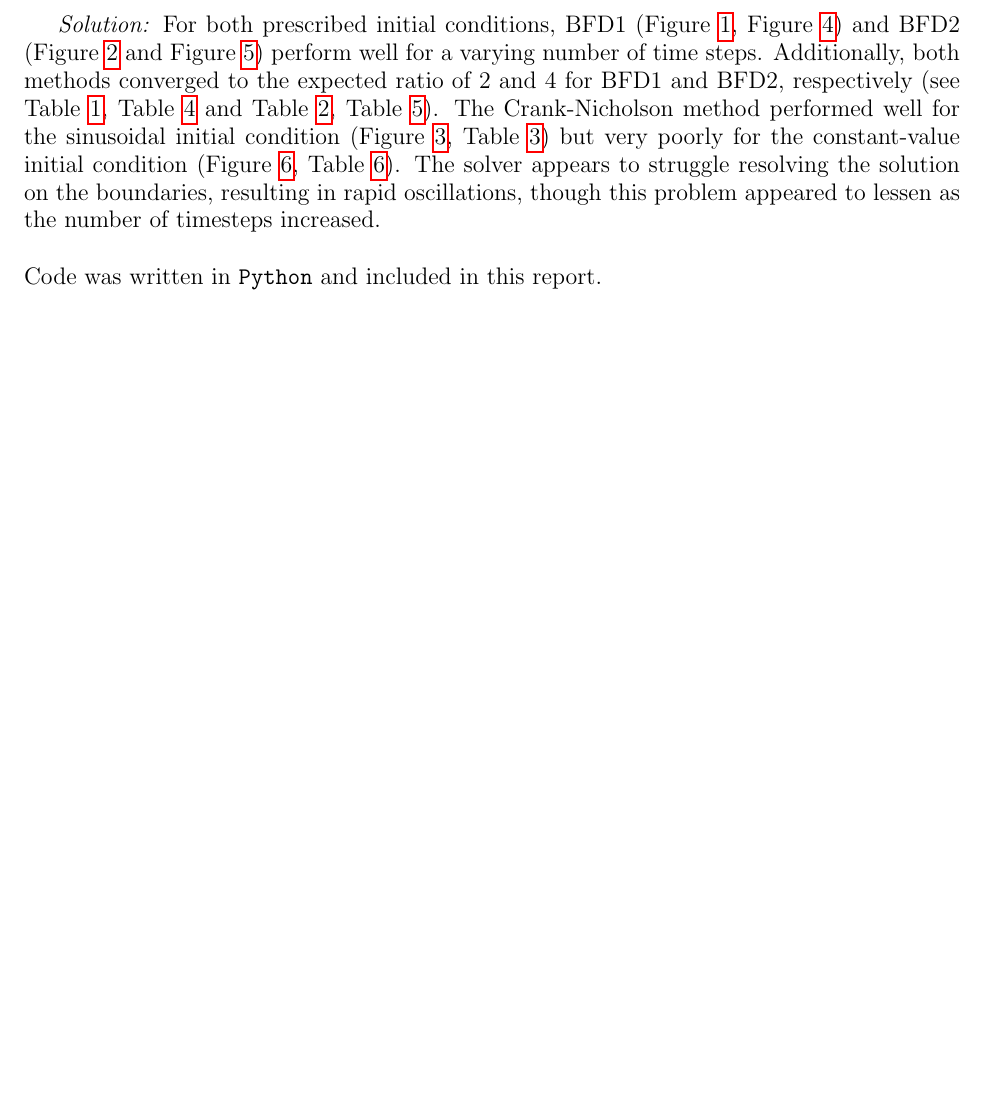
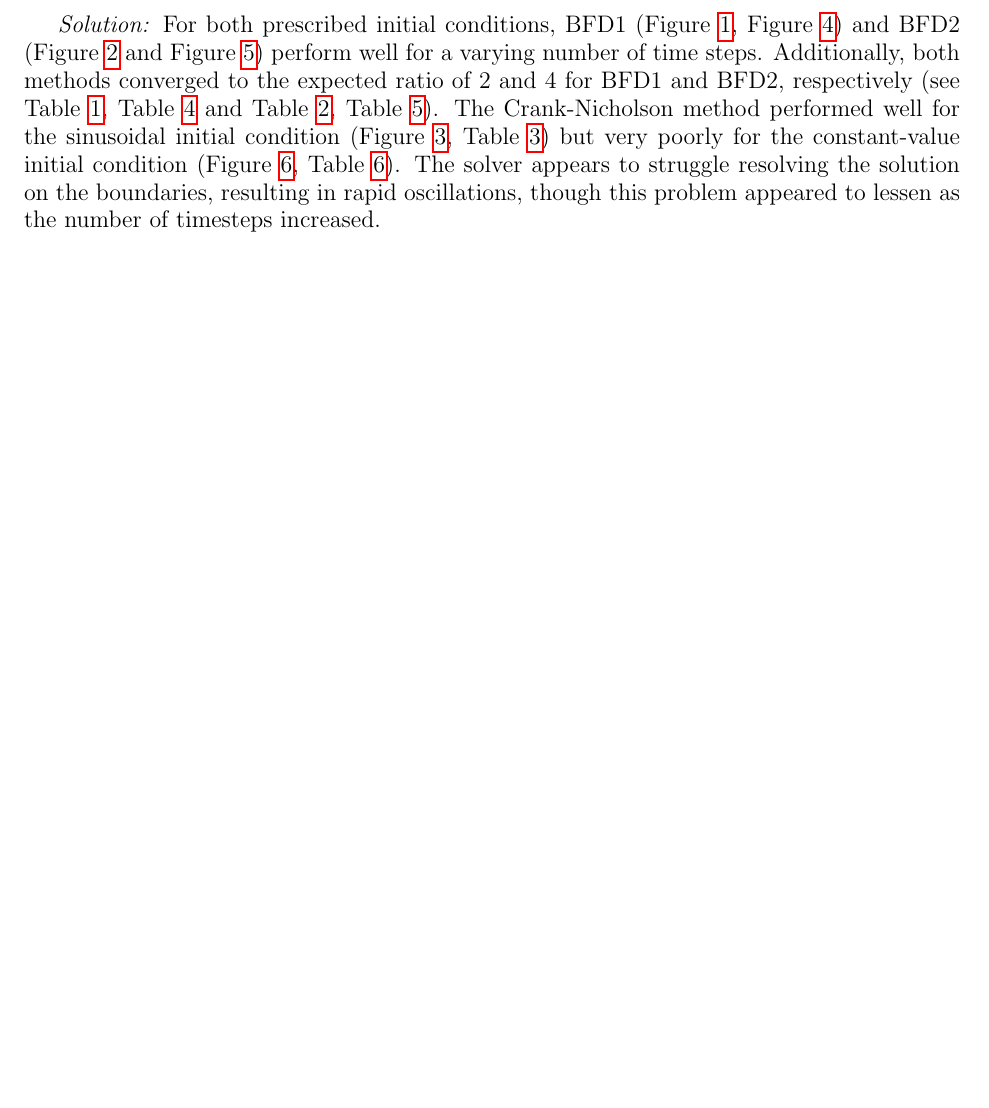
Before and after one commit to LP1012/cs555, a LaTeX problem sheet (hw1/report/hw1_report.tex): part of page 1 of 11, cut so that both start at the same text, the shorter picture padded with empty space. Compiled offline with pdfLaTeX.

Commit message:
compressed PDF

```diff
--- a/hw1/report/hw1_report.tex
+++ b/hw1/report/hw1_report.tex
@@ -10,6 +10,7 @@
 \usepackage{subcaption}
 \usepackage{hyperref}
 \usepackage[noabbrev,capitalize]{cleveref}
+\usepackage{placeins}
 
 
 % copy cs555_hw_template.tex to cs555_hw_1_1.tex
@@ -53,11 +55,6 @@ Code: \url{https://github.com/LP1012/cs555/tree/main/hw1} \\
     Additionally, both methods converged to the expected ratio of 2 and 4 for BFD1 and BFD2, respectively (see \cref{tab:bfd1-sine}, \cref{tab:bdf1-cv} and \cref{tab:bfd2-sine}, \cref{tab:bfd2-cv}).
     The Crank-Nicholson method performed well for the sinusoidal initial condition (\cref{fig:p1-cn-ic1}, \cref{tab:cn-sine}) but very poorly for the constant-value initial condition (\cref{fig:p1-cn-ic2}, \cref{tab:cn-cv}).
     The solver appears to struggle resolving the solution on the boundaries, resulting in rapid oscillations, though this problem appeared to lessen as the number of timesteps increased.
-
-    \vspace{0.5cm}
-    \noindent
-    Code was written in \texttt{Python} and included in this report.
-    \clearpage
 
     \begin{figure}[htbp]
         \centering
```
Also changed, not shown: hw1/report/hw1_report.tex (6 more changed lines).
